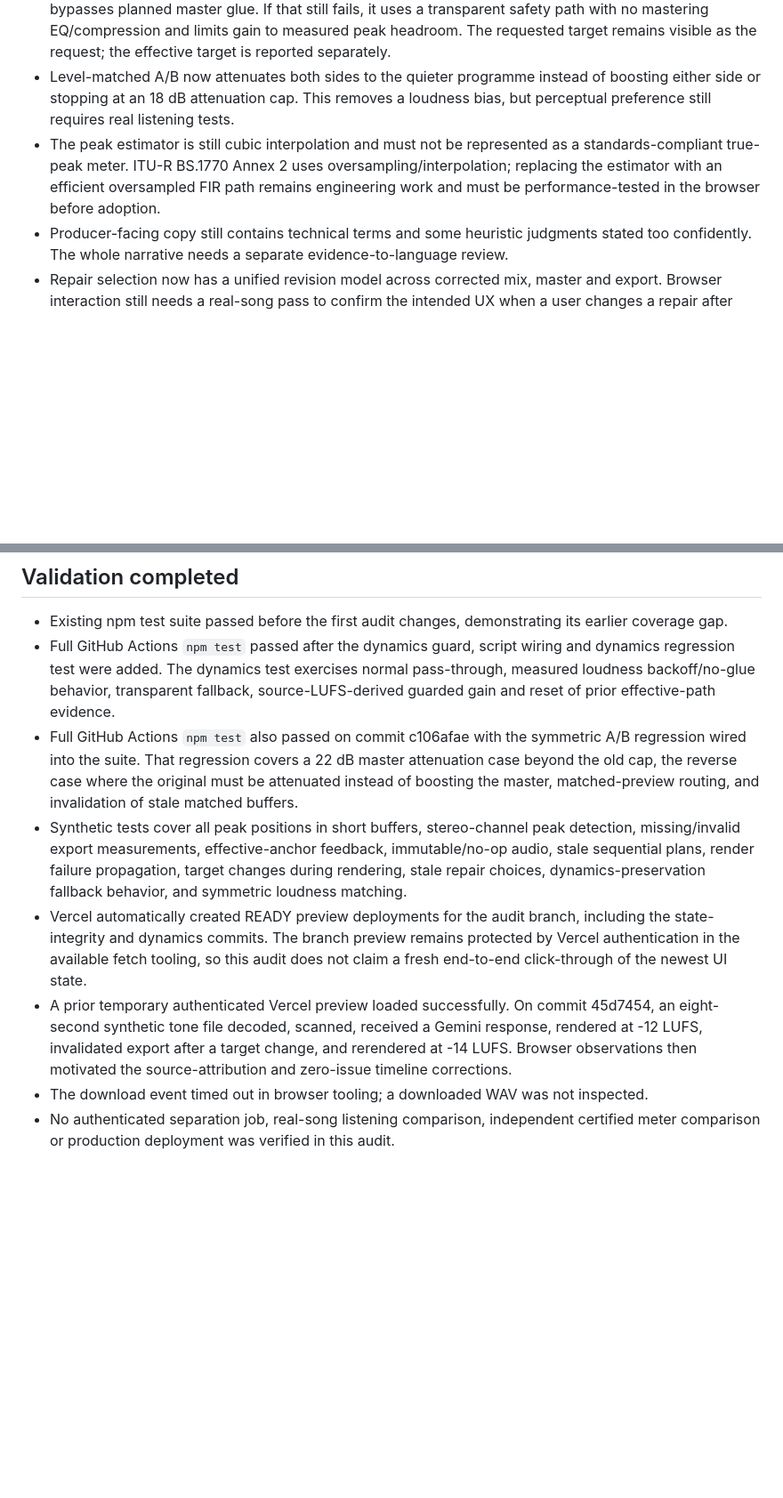
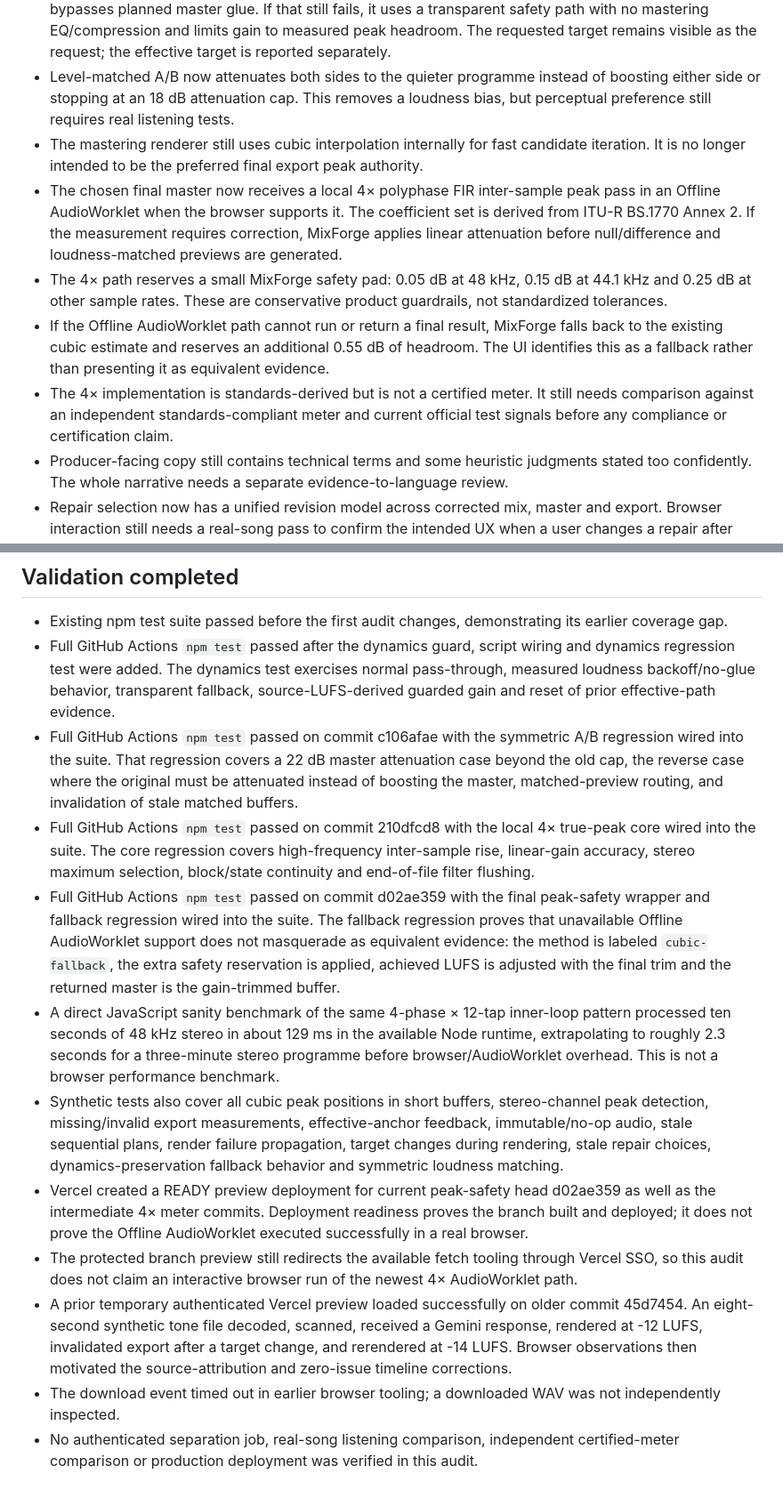
Before and after one commit to workinwithai-create/MixForge, a Markdown page: docs/mastering-correctness-audit.md, 2 parts joined by grey strips. Shown at 89% size. Rendered like a GitHub page; blank space fills up the shorter version.

Commit message:
Document 4x final peak verification and validation limits

```diff
--- a/docs/mastering-correctness-audit.md
+++ b/docs/mastering-correctness-audit.md
@@ -30,7 +32,11 @@ Scope: repository main at 91b9009e4d80794cf2dedb85f7f4298ac6e4ee35. This is a co
 - Mastering now has a measured dynamics-preservation guard. Its crest-loss and LRA-like limits are conservative MixForge product heuristics, not published mastering standards. They still require calibration against real music and blind listening.
 - If the requested target costs too much measured dynamics, MixForge first lowers the effective target and bypasses planned master glue. If that still fails, it uses a transparent safety path with no mastering EQ/compression and limits gain to measured peak headroom. The requested target remains visible as the request; the effective target is reported separately.
 - Level-matched A/B now attenuates both sides to the quieter programme instead of boosting either side or stopping at an 18 dB attenuation cap. This removes a loudness bias, but perceptual preference still requires real listening tests.
-- The peak estimator is still cubic interpolation and must not be represented as a standards-compliant true-peak meter. ITU-R BS.1770 Annex 2 uses oversampling/interpolation; replacing the estimator with an efficient oversampled FIR path remains engineering work and must be performance-tested in the browser before adoption.
+- The mastering renderer still uses cubic interpolation internally for fast candidate iteration. It is no longer intended to be the preferred final export peak authority.
+- The chosen final master now receives a local 4× polyphase FIR inter-sample peak pass in an Offline AudioWorklet when the browser supports it. The coefficient set is derived from ITU-R BS.1770 Annex 2. If the measurement requires correction, MixForge applies linear attenuation before null/difference and loudness-matched previews are generated.
+- The 4× path reserves a small MixForge safety pad: 0.05 dB at 48 kHz, 0.15 dB at 44.1 kHz and 0.25 dB at other sample rates. These are conservative product guardrails, not standardized tolerances.
+- If the Offline AudioWorklet path cannot run or return a final result, MixForge falls back to the existing cubic estimate and reserves an additional 0.55 dB of headroom. The UI identifies this as a fallback rather than presenting it as equivalent evidence.
+- The 4× implementation is standards-derived but is not a certified meter. It still needs comparison against an independent standards-compliant meter and current official test signals before any compliance or certification claim.
 - Producer-facing copy still contains technical terms and some heuristic judgments stated too confidently. The whole narrative needs a separate evidence-to-language review.
 - Repair selection now has a unified revision model across corrected mix, master and export. Browser interaction still needs a real-song pass to confirm the intended UX when a user changes a repair after rendering.
 
@@ -48,9 +54,13 @@ Before claiming superiority, compare identical licensed source tracks across cur
 
 - Existing npm test suite passed before the first audit changes, demonstrating its earlier coverage gap.
 - Full GitHub Actions `npm test` passed after the dynamics guard, script wiring and dynamics regression test were added. The dynamics test exercises normal pass-through, measured loudness backoff/no-glue behavior, transparent fallback, source-LUFS-derived guarded gain and reset of prior effective-path evidence.
-- Full GitHub Actions `npm test` also passed on commit c106afae with the symmetric A/B regression wired into the suite. That regression covers a 22 dB master attenuation case beyond the old cap, the reverse case where the original must be attenuated instead of boosting the master, matched-preview routing, and invalidation of stale matched buffers.
-- Synthetic tests cover all peak positions in short buffers, stereo-channel peak detection, missing/invalid export measurements, effective-anchor feedback, immutable/no-op audio, stale sequential plans, render failure propagation, target changes during rendering, stale repair choices, dynamics-preservation fallback behavior, and symmetric loudness matching.
-- Vercel automatically created READY preview deployments for the audit branch, including the state-integrity and dynamics commits. The branch preview remains protected by Vercel authentication in the available fetch tooling, so this audit does not claim a fresh end-to-end click-through of the newest UI state.
-- A prior temporary authenticated Vercel preview loaded successfully. On commit 45d7454, an eight-second synthetic tone file decoded, scanned, received a Gemini response, rendered at -12 LUFS, invalidated export after a target change, and rerendered at -14 LUFS. Browser observations then motivated the source-attribution and zero-issue timeline corrections.
-- The download event timed out in browser tooling; a downloaded WAV was not inspected.
-- No authenticated separation job, real-song listening comparison, independent certified meter comparison or production deployment was verified in this audit.
+- Full GitHub Actions `npm test` passed on commit c106afae with the symmetric A/B regression wired into the suite. That regression covers a 22 dB master attenuation case beyond the old cap, the reverse case where the original must be attenuated instead of boosting the master, matched-preview routing, and invalidation of stale matched buffers.
+- Full GitHub Actions `npm test` passed on commit 210dfcd8 with the local 4× true-peak core wired into the suite. The core regression covers high-frequency inter-sample rise, linear-gain accuracy, stereo maximum selection, block/state continuity and end-of-file filter flushing.
+- Full GitHub Actions `npm test` passed on commit d02ae359 with the final peak-safety wrapper and fallback regression wired into the suite. The fallback regression proves that unavailable Offline AudioWorklet support does not masquerade as equivalent evidence: the method is labeled `cubic-fallback`, the extra safety reservation is applied, achieved LUFS is adjusted with the final trim and the returned master is the gain-trimmed buffer.
+- A direct JavaScript sanity benchmark of the same 4-phase × 12-tap inner-loop pattern processed ten seconds of 48 kHz stereo in about 129 ms in the available Node runtime, extrapolating to roughly 2.3 seconds for a three-minute stereo programme before browser/AudioWorklet overhead. This is not a browser performance benchmark.
+- Synthetic tests also cover all cubic peak positions in short buffers, stereo-channel peak detection, missing/invalid export measurements, effective-anchor feedback, immutable/no-op audio, stale sequential plans, render failure propagation, target changes during rendering, stale repair choices, dynamics-preservation fallback behavior and symmetric loudness matching.
+- Vercel created a READY preview deployment for current peak-safety head d02ae359 as well as the intermediate 4× meter commits. Deployment readiness proves the branch built and deployed; it does not prove the Offline AudioWorklet executed successfully in a real browser.
+- The protected branch preview still redirects the available fetch tooling through Vercel SSO, so this audit does not claim an interactive browser run of the newest 4× AudioWorklet path.
+- A prior temporary authenticated Vercel preview loaded successfully on older commit 45d7454. An eight-second synthetic tone file decoded, scanned, received a Gemini response, rendered at -12 LUFS, invalidated export after a target change, and rerendered at -14 LUFS. Browser observations then motivated the source-attribution and zero-issue timeline corrections.
+- The download event timed out in earlier browser tooling; a downloaded WAV was not independently inspected.
+- No authenticated separation job, real-song listening comparison, independent certified-meter comparison or production deployment was verified in this audit.
```
Also changed, not shown: other parts of docs/mastering-correctness-audit.md (+3 -1 lines).
